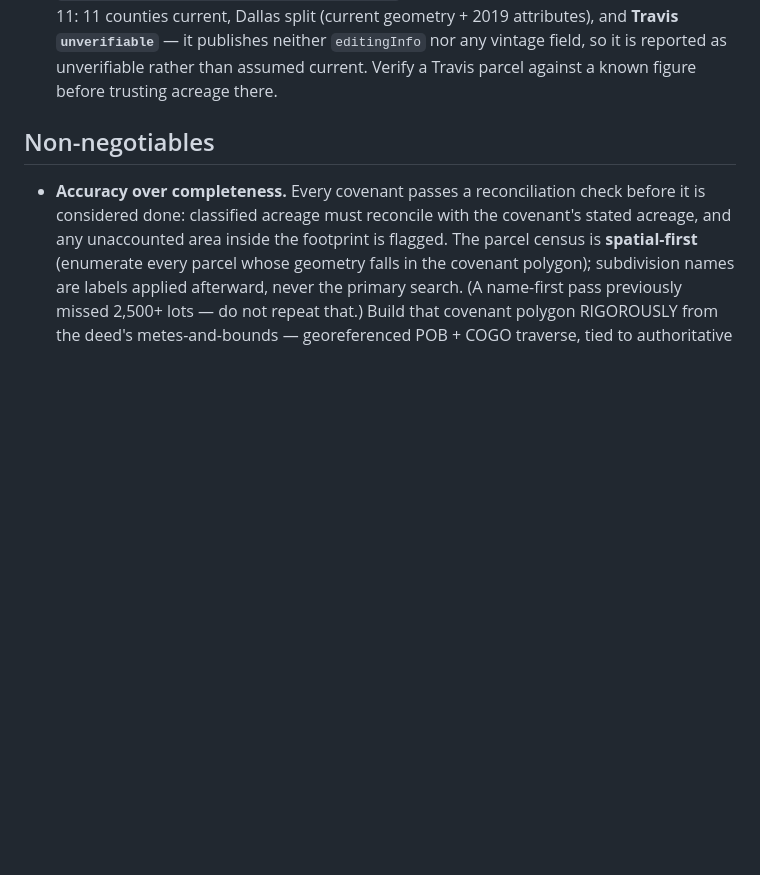
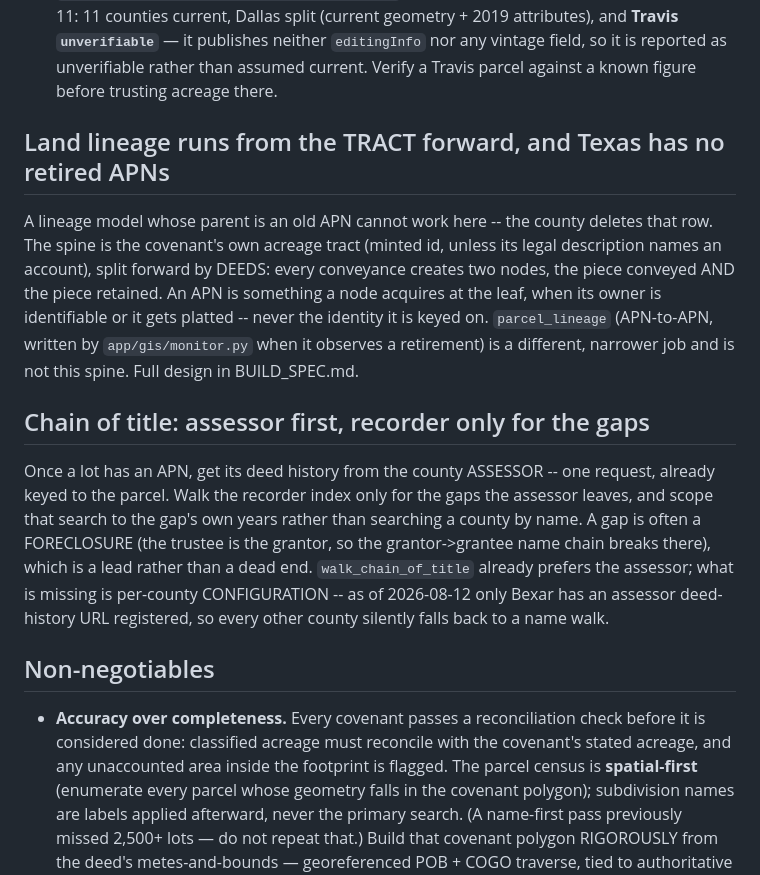
Before and after one commit to David-cch5/Cov, a Markdown page: CLAUDE.md, the part around the change. Drawn GitHub-style; blank space fills up the shorter version.

```diff
--- a/CLAUDE.md
+++ b/CLAUDE.md
@@ -112,6 +112,26 @@ encumbered. On current geometry the parcel matches the deed's stated acreage to
   **Travis `unverifiable`** — it publishes neither `editingInfo` nor any vintage field, so it
   is reported as unverifiable rather than assumed current. Verify a Travis parcel against a
   known figure before trusting acreage there.
+
+## Land lineage runs from the TRACT forward, and Texas has no retired APNs
+A lineage model whose parent is an old APN cannot work here -- the county deletes
+that row. The spine is the covenant's own acreage tract (minted id, unless its legal
+description names an account), split forward by DEEDS: every conveyance creates two
+nodes, the piece conveyed AND the piece retained. An APN is something a node acquires
+at the leaf, when its owner is identifiable or it gets platted -- never the identity
+it is keyed on. `parcel_lineage` (APN-to-APN, written by `app/gis/monitor.py` when it
+observes a retirement) is a different, narrower job and is not this spine. Full
+design in BUILD_SPEC.md.
+
+## Chain of title: assessor first, recorder only for the gaps
+Once a lot has an APN, get its deed history from the county ASSESSOR -- one request,
+already keyed to the parcel. Walk the recorder index only for the gaps the assessor
+leaves, and scope that search to the gap's own years rather than searching a county
+by name. A gap is often a FORECLOSURE (the trustee is the grantor, so the
+grantor->grantee name chain breaks there), which is a lead rather than a dead end.
+`walk_chain_of_title` already prefers the assessor; what is missing is per-county
+CONFIGURATION -- as of 2026-08-12 only Bexar has an assessor deed-history URL
+registered, so every other county silently falls back to a name walk.
 
 ## Non-negotiables
 - **Accuracy over completeness.** Every covenant passes a reconciliation check before it is
```
Also changed, not shown: BUILD_SPEC.md (+69 -0 lines).
